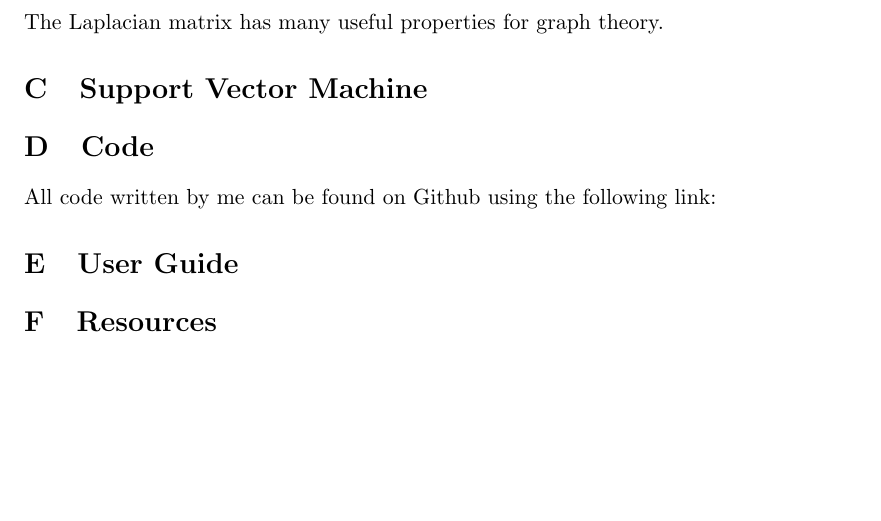
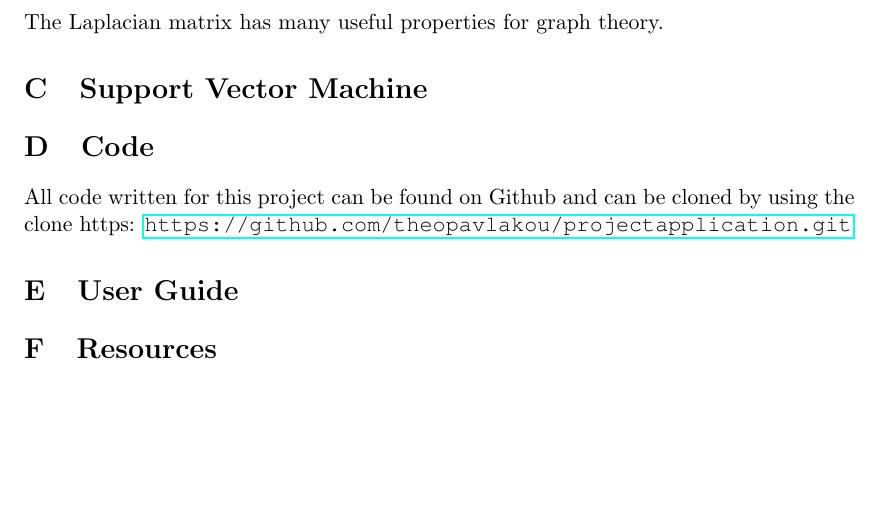
Before and after one commit to theopavlakou/twitteranalysis, a LaTeX document (report/InterimReport.tex): part of page 60 of 60, cut so that both start at the same text. Compiled offline with pdfLaTeX.

Commit message:
Hyperref added

```diff
--- a/report/InterimReport.tex
+++ b/report/InterimReport.tex
@@ -39,6 +39,7 @@
 \usepackage[english]{babel}
 \usepackage{algorithm2e}
 \usepackage{soul}
+\usepackage{hyperref}
 
 
 %%%%%%%%%%%%%%%%%%%%%%%%%%%%%%%%%%%%%%%%%%
@@ -1834,8 +1834,9 @@ For an unweighted graph, each edge is taken to have weight 1.
 The Laplacian matrix has many useful properties for graph theory.
 \section{Support Vector Machine}
 \section{Code}
-All code written by me can be found on Github using the following link:
-%TODO
+All code written for this project can be found on Github and can be cloned by using the clone https:
+\url{https://github.com/theopavlakou/projectapplication.git}
+
 
 \section{User Guide}
 %TODO is this necessary
```
Also changed, not shown: report/InterimReport.tex (1 more changed lines).
